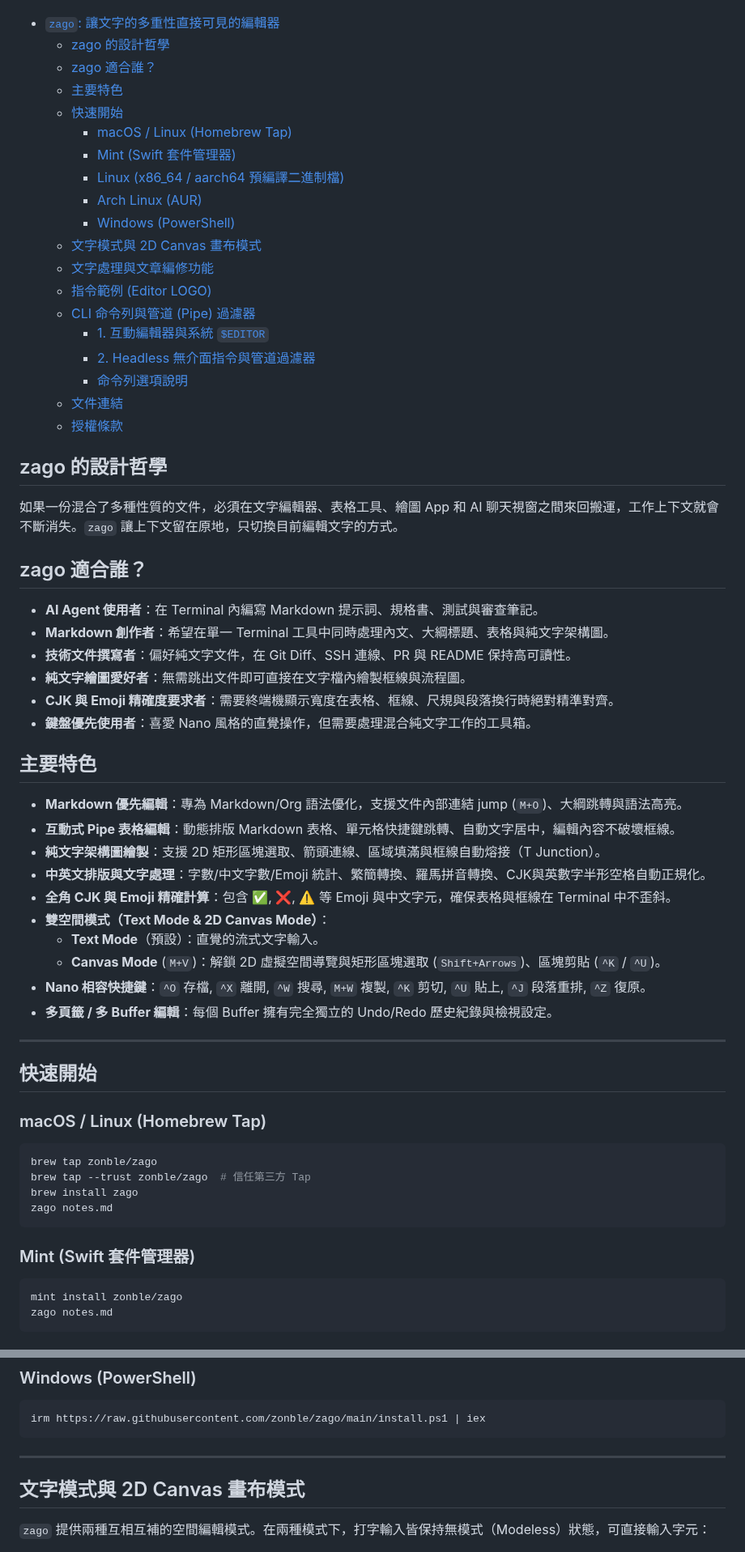
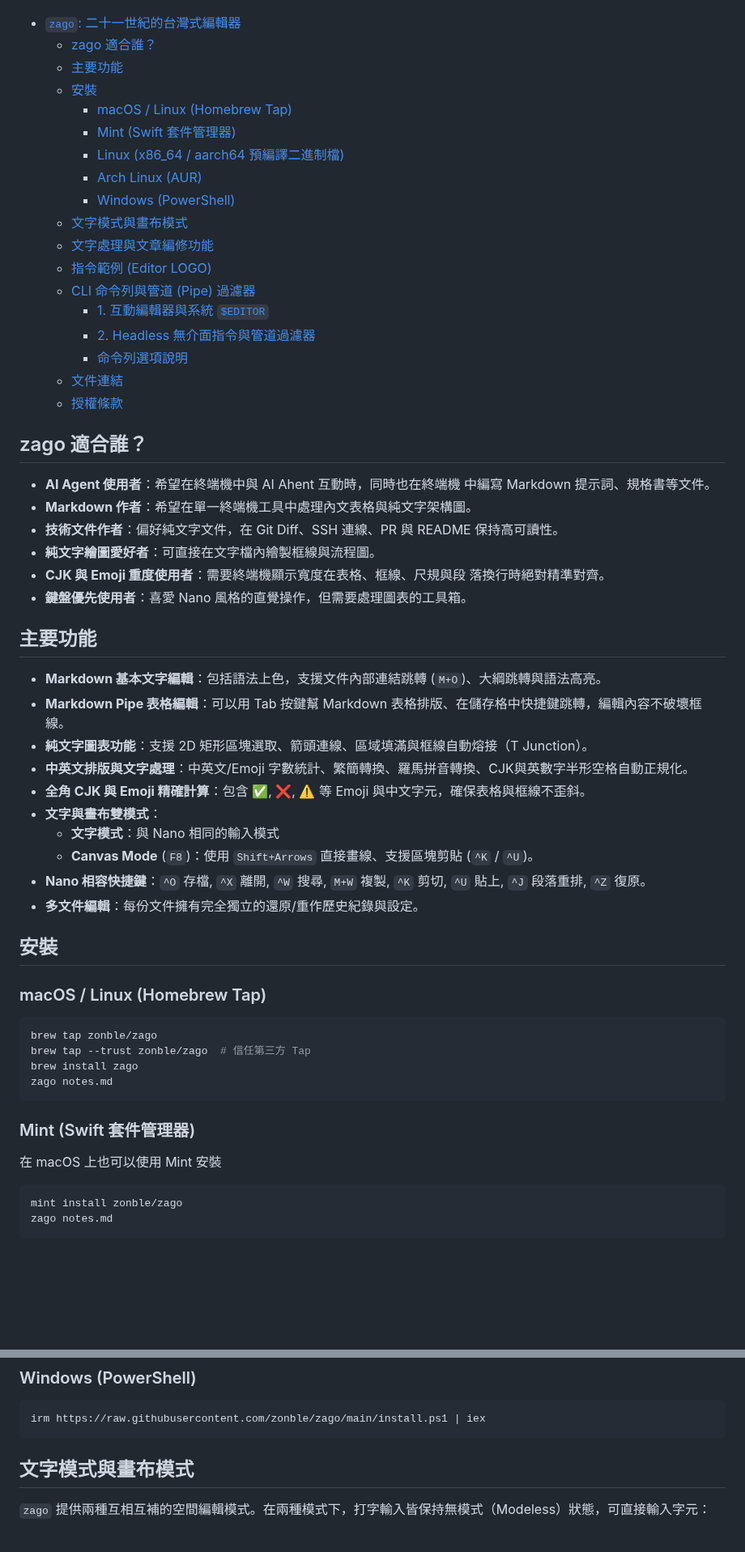
Before and after one commit to zonble/zago, a Markdown page: README.zh_TW.md, 2 parts joined by grey strips. Shown at 81% size. GitHub-like rendering; blank space fills up the shorter version.

````diff
--- a/README.zh_TW.md
+++ b/README.zh_TW.md
@@ -21,17 +45,16 @@ Text Mode 把文字視為文字流；Table Mode 把它視為結構；Canvas Mode
 
 ![zago 編輯 Markdown 檔案、純文字架構圖與 LOGO 指令示範](zago.gif)
 
-- [`zago`: 讓文字的多重性直接可見的編輯器](#zago-讓文字的多重性直接可見的編輯器)
-  - [zago 的設計哲學](#zago-的設計哲學)
+- [`zago`: 二十一世紀的台灣式編輯器](#zago-二十一世紀的台灣式編輯器)
   - [zago 適合誰？](#zago-適合誰)
-  - [主要特色](#主要特色)
-  - [快速開始](#快速開始)
+  - [主要功能](#主要功能)
+  - [安裝](#安裝)
     - [macOS / Linux (Homebrew Tap)](#macos--linux-homebrew-tap)
     - [Mint (Swift 套件管理器)](#mint-swift-套件管理器)
     - [Linux (x86\_64 / aarch64 預編譯二進制檔)](#linux-x86_64--aarch64-預編譯二進制檔)
     - [Arch Linux (AUR)](#arch-linux-aur)
     - [Windows (PowerShell)](#windows-powershell)
-  - [文字模式與 2D Canvas 畫布模式](#文字模式與-2d-canvas-畫布模式)
+  - [文字模式與畫布模式](#文字模式與畫布模式)
   - [文字處理與文章編修功能](#文字處理與文章編修功能)
   - [指令範例 (Editor LOGO)](#指令範例-editor-logo)
   - [CLI 命令列與管道 (Pipe) 過濾器](#cli-命令列與管道-pipe-過濾器)
@@ -41,35 +64,34 @@ Text Mode 把文字視為文字流；Table Mode 把它視為結構；Canvas Mode
   - [文件連結](#文件連結)
   - [授權條款](#授權條款)
 
-## zago 的設計哲學
-
-如果一份混合了多種性質的文件，必須在文字編輯器、表格工具、繪圖 App 和 AI 聊天視窗之間來回搬運，工作上下文就會不斷消失。`zago` 讓上下文留在原地，只切換目前編輯文字的方式。
 
 ## zago 適合誰？
 
-- **AI Agent 使用者**：在 Terminal 內編寫 Markdown 提示詞、規格書、測試與審查筆記。
-- **Markdown 創作者**：希望在單一 Terminal 工具中同時處理內文、大綱標題、表格與純文字架構圖。
-- **技術文件撰寫者**：偏好純文字文件，在 Git Diff、SSH 連線、PR 與 README 保持高可讀性。
-- **純文字繪圖愛好者**：無需跳出文件即可直接在文字檔內繪製框線與流程圖。
-- **CJK 與 Emoji 精確度要求者**：需要終端機顯示寬度在表格、框線、尺規與段落換行時絕對精準對齊。
-- **鍵盤優先使用者**：喜愛 Nano 風格的直覺操作，但需要處理混合純文字工作的工具箱。
+- **AI Agent 使用者**：希望在終端機中與 AI Ahent 互動時，同時也在終端機
+  中編寫 Markdown 提示詞、規格書等文件。
+- **Markdown 作者**：希望在單一終端機工具中處理內文表格與純文字架構圖。
+- **技術文件作者**：偏好純文字文件，在 Git Diff、SSH 連線、PR 與 README
+  保持高可讀性。
+- **純文字繪圖愛好者**：可直接在文字檔內繪製框線與流程圖。
+- **CJK 與 Emoji 重度使用者**：需要終端機顯示寬度在表格、框線、尺規與段
+  落換行時絕對精準對齊。
+- **鍵盤優先使用者**：喜愛 Nano 風格的直覺操作，但需要處理圖表的工具箱。
 
-## 主要特色
+## 主要功能
 
-- **Markdown 優先編輯**：專為 Markdown/Org 語法優化，支援文件內部連結 jump (`M+O`)、大綱跳轉與語法高亮。
-- **互動式 Pipe 表格編輯**：動態排版 Markdown 表格、單元格快捷鍵跳轉、自動文字居中，編輯內容不破壞框線。
-- **純文字架構圖繪製**：支援 2D 矩形區塊選取、箭頭連線、區域填滿與框線自動熔接（T Junction）。
-- **中英文排版與文字處理**：字數/中文字數/Emoji 統計、繁簡轉換、羅馬拼音轉換、CJK與英數字半形空格自動正規化。
-- **全角 CJK 與 Emoji 精確計算**：包含 ✅, ❌, ⚠️ 等 Emoji 與中文字元，確保表格與框線在 Terminal 中不歪斜。
-- **雙空間模式（Text Mode & 2D Canvas Mode）**：
-    - **Text Mode**（預設）：直覺的流式文字輸入。
-    - **Canvas Mode** (`M+V`)：解鎖 2D 虛擬空間導覽與矩形區塊選取 (`Shift+Arrows`)、區塊剪貼 (`^K` / `^U`)。
+- **Markdown 基本文字編輯**：包括語法上色，支援文件內部連結跳轉 (`M+O`)、大綱跳轉與語法高亮。
+- **Markdown Pipe 表格編輯**：可以用 Tab 按鍵幫 Markdown 表格排版、在儲存格中快捷鍵跳轉，編輯內容不破壞框線。
+- **純文字圖表功能**：支援 2D 矩形區塊選取、箭頭連線、區域填滿與框線自動熔接（T Junction）。
+- **中英文排版與文字處理**：中英文/Emoji 字數統計、繁簡轉換、羅馬拼音轉換、CJK與英數字半形空格自動正規化。
+- **全角 CJK 與 Emoji 精確計算**：包含 ✅, ❌, ⚠️ 等 Emoji 與中文字元，確保表格與框線不歪斜。
+- **文字與畫布雙模式**：
+    - **文字模式**：與 Nano 相同的輸入模式
+    - **Canvas Mode** (`F8`)：使用 `Shift+Arrows` 直接畫線、支援區塊剪貼 (`^K` / `^U`)。
 - **Nano 相容快捷鍵**：`^O` 存檔, `^X` 離開, `^W` 搜尋, `M+W` 複製, `^K` 剪切, `^U` 貼上, `^J` 段落重排, `^Z` 復原。
-- **多頁籤 / 多 Buffer 編輯**：每個 Buffer 擁有完全獨立的 Undo/Redo 歷史紀錄與檢視設定。
+- **多文件編輯**：每份文件擁有完全獨立的還原/重作歷史紀錄與設定。
 
----
 
-## 快速開始
+## 安裝
 
 ### macOS / Linux (Homebrew Tap)
 
@@ -81,6 +103,9 @@ zago notes.md
 ```
 
 ### Mint (Swift 套件管理器)
+
+在 macOS 上也可以使用 Mint 安裝
+
 
 ```bash
 mint install zonble/zago
@@ -108,9 +133,7 @@ makepkg -si
 irm https://raw.githubusercontent.com/zonble/zago/main/install.ps1 | iex
 ```
 
----
-
-## 文字模式與 2D Canvas 畫布模式
+## 文字模式與畫布模式
 
 `zago` 提供兩種互相互補的空間編輯模式。在兩種模式下，打字輸入皆保持無模式（Modeless）狀態，可直接輸入字元：
 
````
Also changed, not shown: other parts of README.zh_TW.md (+31 -7 lines).
